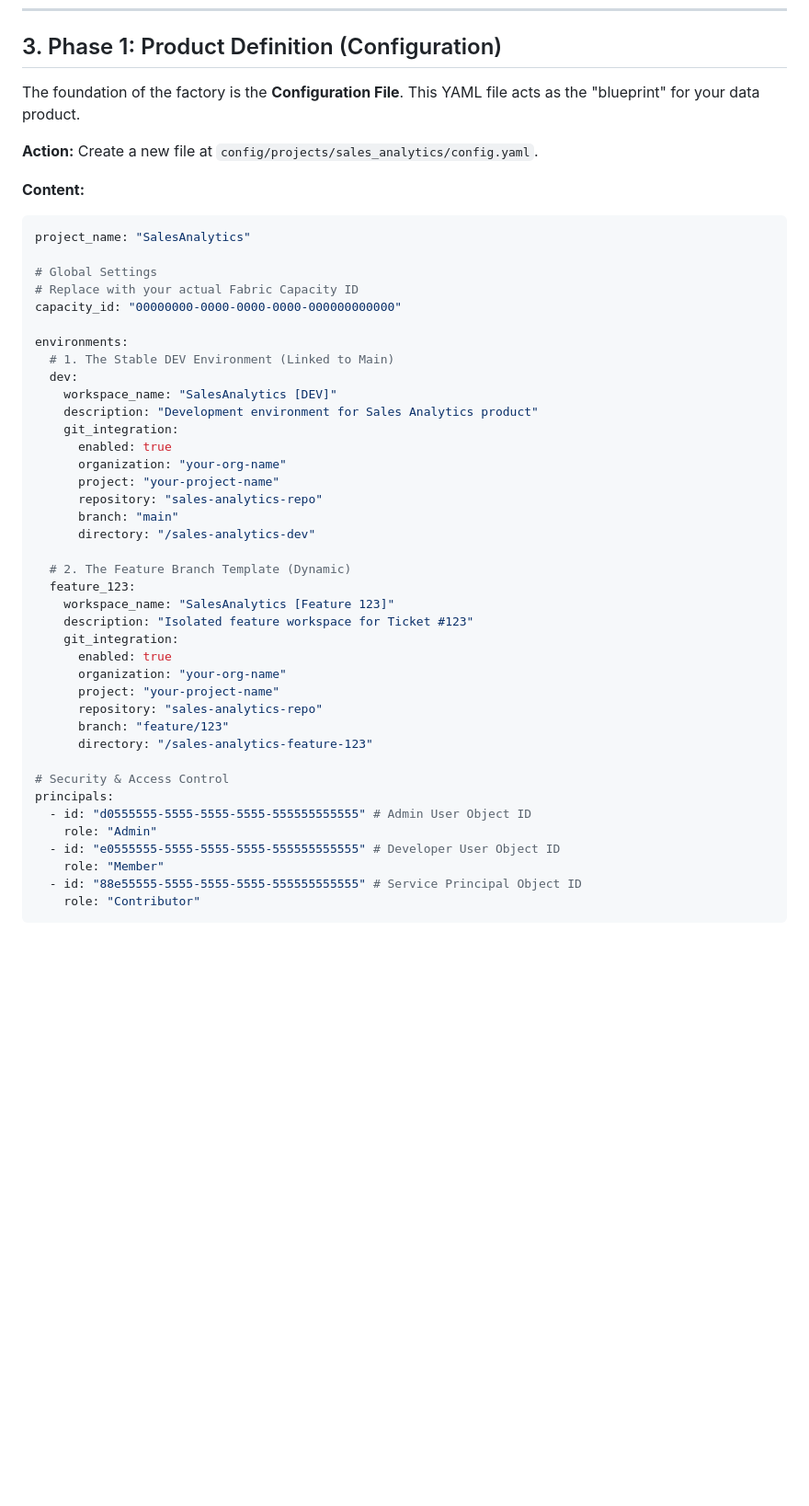
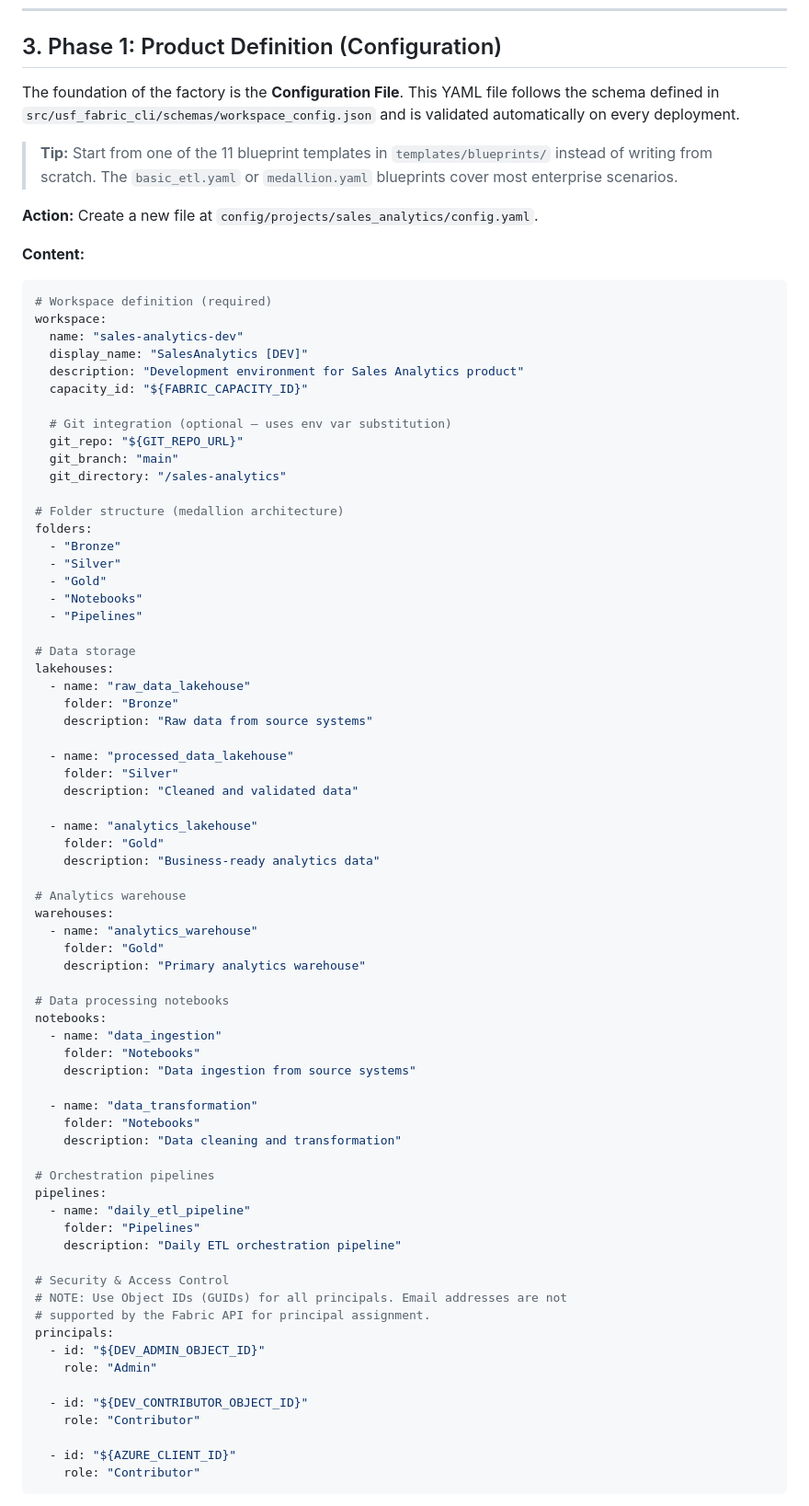
Before and after one commit to Bralabee/ms_fabric_cicd_cli, a Markdown page: docs/02_Strategy_and_Architecture/01_Data_Product_Factory.md, the part around one of its changes. Shown at 92% size. GitHub-like rendering; blank space fills up the shorter version.

````diff
--- a/docs/02_Strategy_and_Architecture/01_Data_Product_Factory.md
+++ b/docs/02_Strategy_and_Architecture/01_Data_Product_Factory.md
@@ -55,51 +56,82 @@ graph LR
 
 ## 3. Phase 1: Product Definition (Configuration)
 
-The foundation of the factory is the **Configuration File**. This YAML file acts as the "blueprint" for your data product.
+The foundation of the factory is the **Configuration File**. This YAML file follows the schema defined in `src/usf_fabric_cli/schemas/workspace_config.json` and is validated automatically on every deployment.
+
+> **Tip:** Start from one of the 11 blueprint templates in `templates/blueprints/` instead of writing from scratch. The `basic_etl.yaml` or `medallion.yaml` blueprints cover most enterprise scenarios.
 
 **Action:** Create a new file at `config/projects/sales_analytics/config.yaml`.
 
 **Content:**
 
 ```yaml
-project_name: "SalesAnalytics"
+# Workspace definition (required)
+workspace:
+  name: "sales-analytics-dev"
+  display_name: "SalesAnalytics [DEV]"
+  description: "Development environment for Sales Analytics product"
+  capacity_id: "${FABRIC_CAPACITY_ID}"
 
-# Global Settings
-# Replace with your actual Fabric Capacity ID
-capacity_id: "00000000-0000-0000-0000-000000000000"
+  # Git integration (optional — uses env var substitution)
+  git_repo: "${GIT_REPO_URL}"
+  git_branch: "main"
+  git_directory: "/sales-analytics"
 
-environments:
-  # 1. The Stable DEV Environment (Linked to Main)
-  dev:
-    workspace_name: "SalesAnalytics [DEV]"
-    description: "Development environment for Sales Analytics product"
-    git_integration:
-      enabled: true
-      organization: "your-org-name"
-      project: "your-project-name"
-      repository: "sales-analytics-repo"
-      branch: "main"
-      directory: "/sales-analytics-dev"
+# Folder structure (medallion architecture)
+folders:
+  - "Bronze"
+  - "Silver"
+  - "Gold"
+  - "Notebooks"
+  - "Pipelines"
 
-  # 2. The Feature Branch Template (Dynamic)
-  feature_123:
-    workspace_name: "SalesAnalytics [Feature 123]"
-    description: "Isolated feature workspace for Ticket #123"
-    git_integration:
-      enabled: true
-      organization: "your-org-name"
-      project: "your-project-name"
-      repository: "sales-analytics-repo"
-      branch: "feature/123"
-      directory: "/sales-analytics-feature-123"
+# Data storage
+lakehouses:
+  - name: "raw_data_lakehouse"
+    folder: "Bronze"
+    description: "Raw data from source systems"
+
+  - name: "processed_data_lakehouse"
+    folder: "Silver"
+    description: "Cleaned and validated data"
+
+  - name: "analytics_lakehouse"
+    folder: "Gold"
+    description: "Business-ready analytics data"
+
+# Analytics warehouse
+warehouses:
+  - name: "analytics_warehouse"
+    folder: "Gold"
+    description: "Primary analytics warehouse"
+
+# Data processing notebooks
+notebooks:
+  - name: "data_ingestion"
+    folder: "Notebooks"
+    description: "Data ingestion from source systems"
+
+  - name: "data_transformation"
+    folder: "Notebooks"
+    description: "Data cleaning and transformation"
+
+# Orchestration pipelines
+pipelines:
+  - name: "daily_etl_pipeline"
+    folder: "Pipelines"
+    description: "Daily ETL orchestration pipeline"
 
 # Security & Access Control
+# NOTE: Use Object IDs (GUIDs) for all principals. Email addresses are not
+# supported by the Fabric API for principal assignment.
 principals:
-  - id: "d0555555-5555-5555-5555-555555555555" # Admin User Object ID
+  - id: "${DEV_ADMIN_OBJECT_ID}"
     role: "Admin"
-  - id: "e0555555-5555-5555-5555-555555555555" # Developer User Object ID
-    role: "Member"
-  - id: "88e55555-5555-5555-5555-555555555555" # Service Principal Object ID
+
+  - id: "${DEV_CONTRIBUTOR_OBJECT_ID}"
+    role: "Contributor"
+
+  - id: "${AZURE_CLIENT_ID}"
     role: "Contributor"
 ```
 
````
Also changed, not shown: other parts of docs/02_Strategy_and_Architecture/01_Data_Product_Factory.md (+102 -42 lines).
